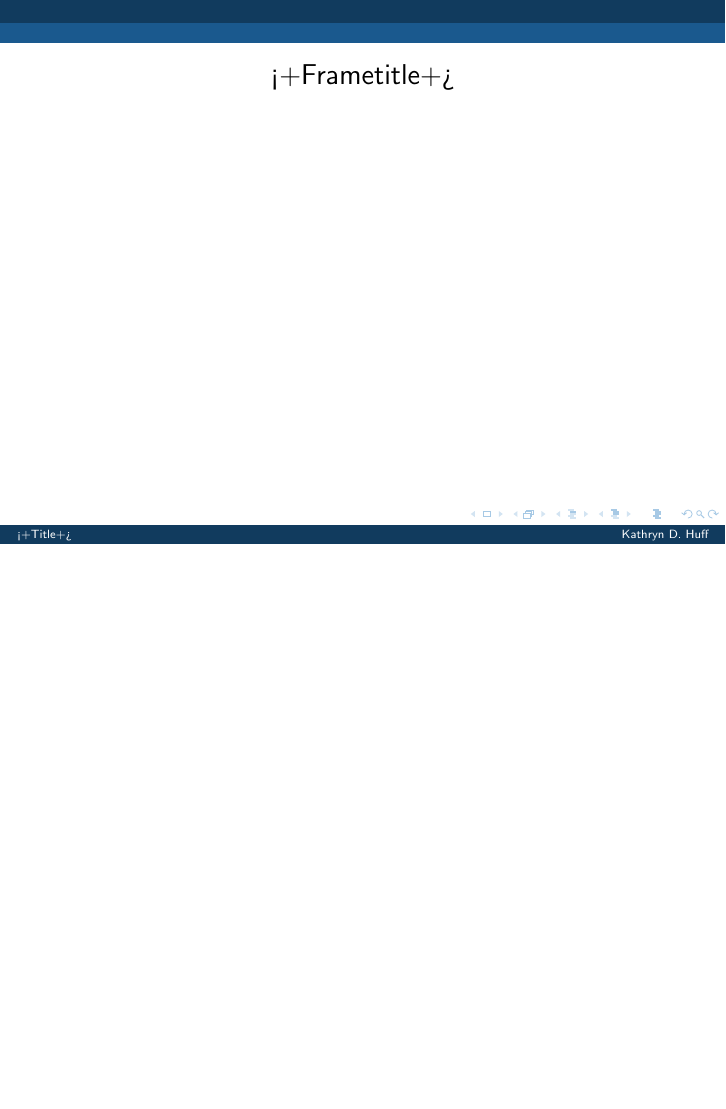
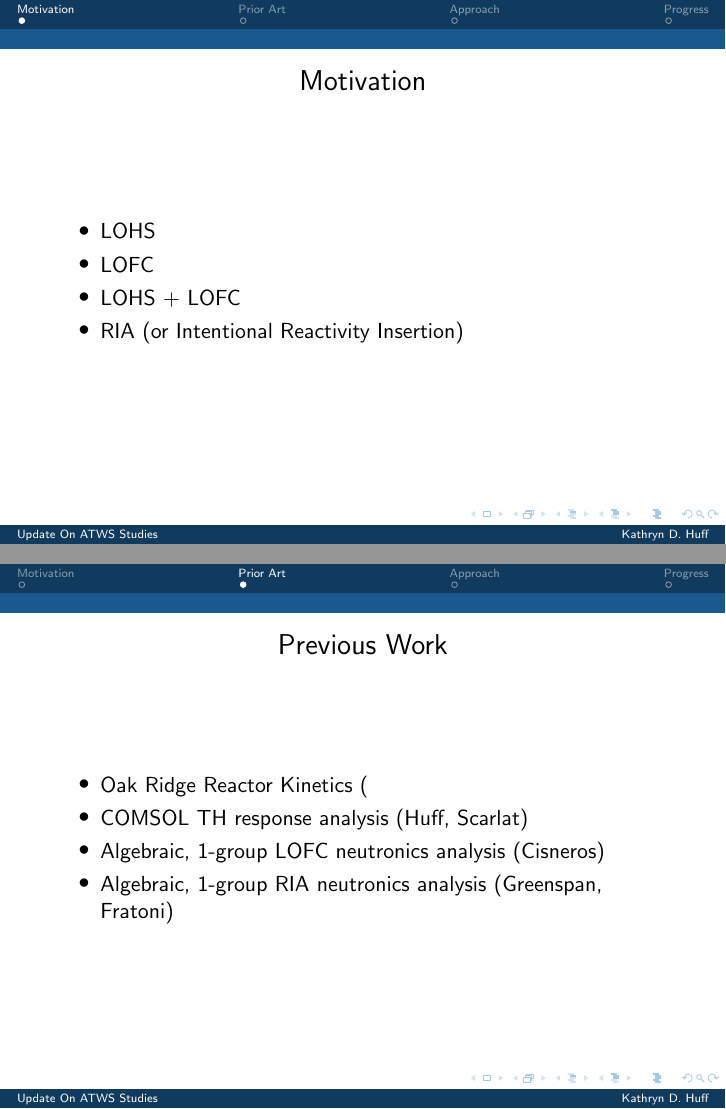
Before and after one commit to katyhuff/presentations, LaTeX slides (update_2014_04_01/update_2014_04_01.tex, which reads update_2014_04_01/approach/approach.tex, update_2014_04_01/motivation/motivation.tex, update_2014_04_01/priorart/priorart.tex): page 2 of 2 before the commit and pages 2 and 3 of 5 after it, the two joined at a grey line, the shorter picture padded with empty space. Compiled offline with pdfLaTeX.

Commit message:
adds an outline

```diff
--- /dev/null
+++ b/update_2014_04_01/approach/approach.tex
@@ -0,0 +1,13 @@
+% --------------------------------------------------------------
+\begin{frame}[fragile]
+  \frametitle{Approach}
+  \begin{itemize}
+    \item Collect data
+    \item Develop 1-D coupled neutronics/TH model
+    \item Compare to algebreic results
+    \item Develop 3-D neutronics/TH model
+    \item Compare 1-D and 3-D models
+    \item Connect additional coupled physics
+  \end{itemize}
+
+\end{frame}
--- /dev/null
+++ b/update_2014_04_01/motivation/motivation.tex
@@ -0,0 +1,11 @@
+% --------------------------------------------------------------
+\begin{frame}[fragile]
+  \frametitle{Motivation}
+  \begin{itemize}
+    \item LOHS
+    \item LOFC
+    \item LOHS + LOFC
+    \item RIA (or Intentional Reactivity Insertion)
+  \end{itemize}
+
+\end{frame}
--- /dev/null
+++ b/update_2014_04_01/priorart/priorart.tex
@@ -0,0 +1,11 @@
+% --------------------------------------------------------------
+\begin{frame}[fragile]
+  \frametitle{Previous Work}
+  \begin{itemize}
+    \item Oak Ridge Reactor Kinetics (
+    \item COMSOL TH response analysis (Huff, Scarlat)
+    \item Algebraic, 1-group LOFC neutronics analysis (Cisneros)
+    \item Algebraic, 1-group RIA neutronics analysis (Greenspan, Fratoni)
+  \end{itemize}
+
+\end{frame}
--- /dev/null
+++ b/update_2014_04_01/progress/progress.tex
@@ -0,0 +1,10 @@
+% --------------------------------------------------------------
+\begin{frame}[fragile]
+  \frametitle{Recent Progress}
+  \begin{itemize}
+    \item 1-D, 6 group neutronics model
+    \item 1-D thermal hydraulics model
+    \item Forward Difference Coupling
+    \item 3-D Mesh Development
+  \end{itemize}
+\end{frame}
--- a/update_2014_04_01/update_2014_04_01.tex
+++ b/update_2014_04_01/update_2014_04_01.tex
@@ -38,16 +38,17 @@
 
 % --------------------------------------------------------------
 \begin{document}
-\title{<+Title+>}
+\title{Update On ATWS Studies}
 \author[Kathryn D. Huff]{\includegraphics[height=2cm]{bk}\\Kathryn D.  Huff}
 \maketitle
 
-
-% --------------------------------------------------------------
-\begin{frame}[fragile]
-\frametitle{<+Frametitle+>}
-
-
-\end{frame}
+\section{Motivation}
+\input{motivation/motivation}
+\section{Prior Art}
+\input{priorart/priorart}
+\section{Approach}
+\input{approach/approach}
+\section{Progress}
+\input{progress/progress}
 
 \end{document}
```
